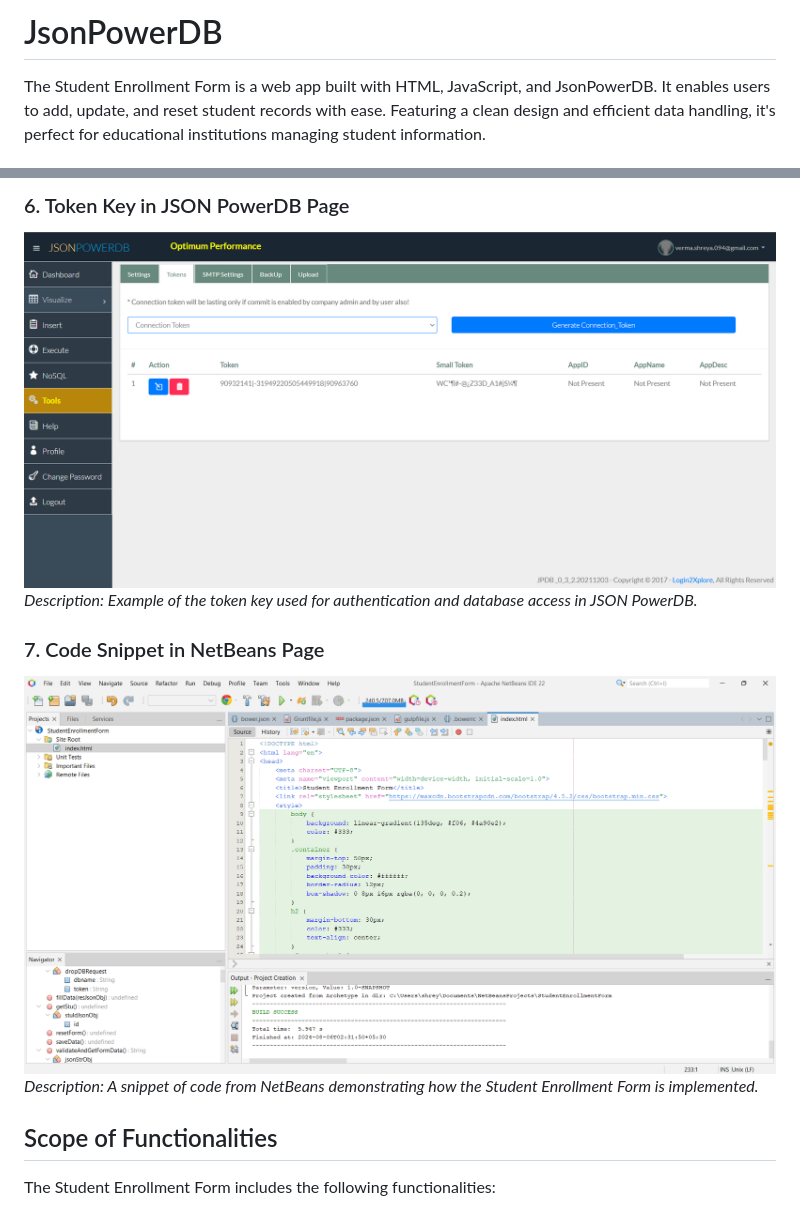
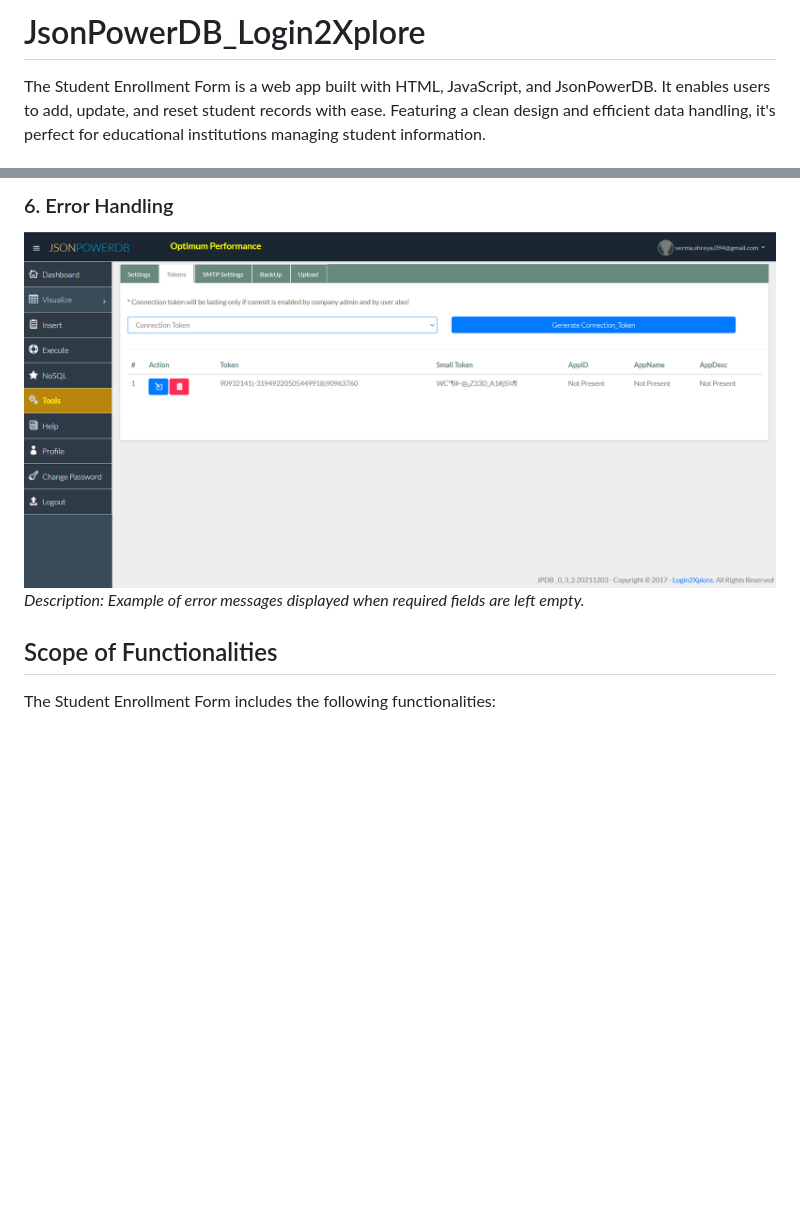
Before and after one commit to verma094/JsonPOwerDB_Login2Xplore, a Markdown page: README.md, 2 parts joined by grey strips. Drawn GitHub-style; blank space fills up the shorter version.

```diff
--- a/README.md
+++ b/README.md
@@ -1,4 +1,4 @@
-# JsonPowerDB
+# JsonPowerDB_Login2Xplore
 The Student Enrollment Form is a web app built with HTML, JavaScript, and JsonPowerDB. It enables users to add, update, and reset student records with ease. Featuring a clean design and efficient data handling, it's perfect for educational institutions managing student information.
 
 # Student Enrollment Form
@@ -50,12 +50,7 @@ For detailed code and version history, visit the [GitHub repository](https://git
 
-### 6. Token Key in JSON PowerDB Page
-![Token Key in JSON PowerDB Page](images/6.png)
-*Description: Example of the token key used for authentication and database access in JSON PowerDB.*
-
-### 7. Code Snippet in NetBeans Page
-![Code Snippet in NetBeans Page](images/7.png)
-*Description: A snippet of code from NetBeans demonstrating how the Student Enrollment Form is implemented.*
-
+### 6. Error Handling
+![Error Handling](images/6.png)
+*Description: Example of error messages displayed when required fields are left empty.*
 
 ## Scope of Functionalities
 The Student Enrollment Form includes the following functionalities:
```
Also changed, not shown: other parts of README.md (+15 -15 lines).
